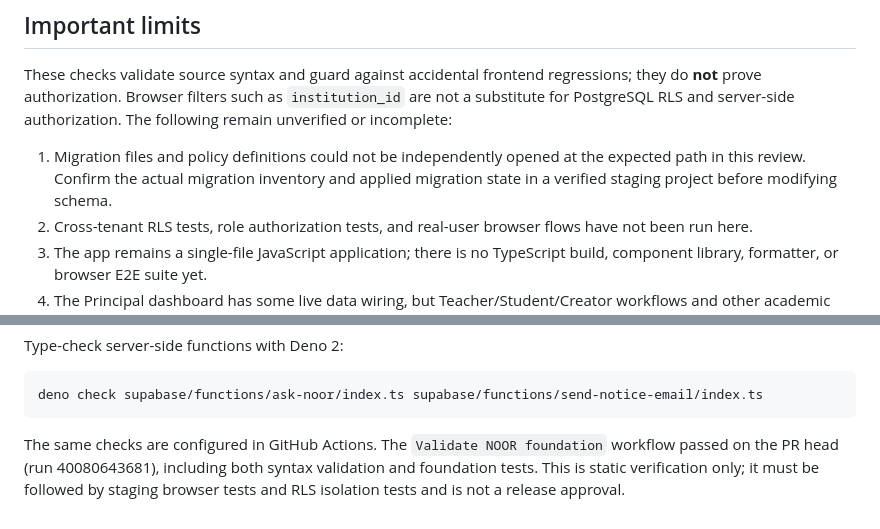
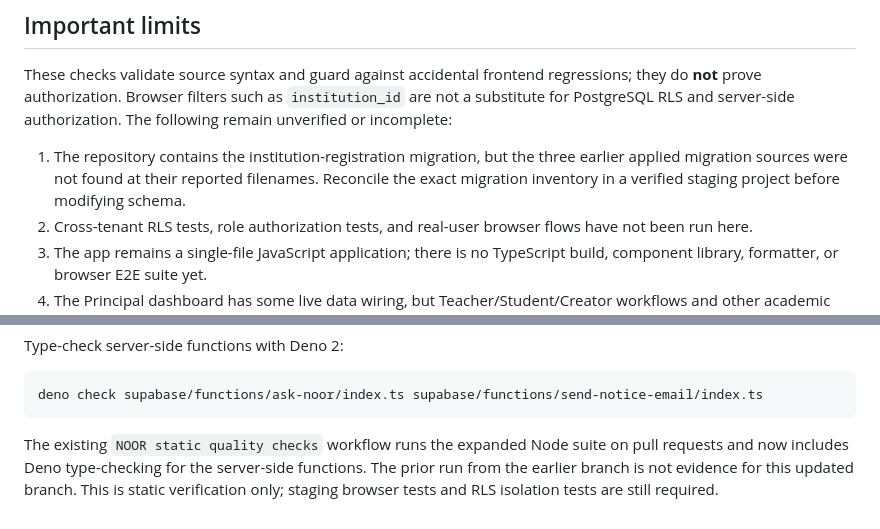
Before and after one commit to Noormanagement43/NOORMANAGEMENT, a Markdown page: docs/AGENT_1_FOUNDATION_AUDIT.md, 2 parts joined by grey strips. Drawn GitHub-style.

Commit message:
Correct audit evidence against current main

````diff
--- a/docs/AGENT_1_FOUNDATION_AUDIT.md
+++ b/docs/AGENT_1_FOUNDATION_AUDIT.md
@@ -23,7 +23,7 @@
 
 These checks validate source syntax and guard against accidental frontend regressions; they do **not** prove authorization. Browser filters such as `institution_id` are not a substitute for PostgreSQL RLS and server-side authorization. The following remain unverified or incomplete:
 
-1. Migration files and policy definitions could not be independently opened at the expected path in this review. Confirm the actual migration inventory and applied migration state in a verified staging project before modifying schema.
+1. The repository contains the institution-registration migration, but the three earlier applied migration sources were not found at their reported filenames. Reconcile the exact migration inventory in a verified staging project before modifying schema.
 2. Cross-tenant RLS tests, role authorization tests, and real-user browser flows have not been run here.
 3. The app remains a single-file JavaScript application; there is no TypeScript build, component library, formatter, or browser E2E suite yet.
 4. The Principal dashboard has some live data wiring, but Teacher/Student/Creator workflows and other academic modules are not verified complete.
@@ -43,4 +43,4 @@ Type-check server-side functions with Deno 2:
 deno check supabase/functions/ask-noor/index.ts supabase/functions/send-notice-email/index.ts
 ```
 
-The same checks are configured in GitHub Actions. The `Validate NOOR foundation` workflow passed on the PR head (run 40080643681), including both syntax validation and foundation tests. This is static verification only; it must be followed by staging browser tests and RLS isolation tests and is not a release approval.
+The existing `NOOR static quality checks` workflow runs the expanded Node suite on pull requests and now includes Deno type-checking for the server-side functions. The prior run from the earlier branch is not evidence for this updated branch. This is static verification only; staging browser tests and RLS isolation tests are still required.
````
